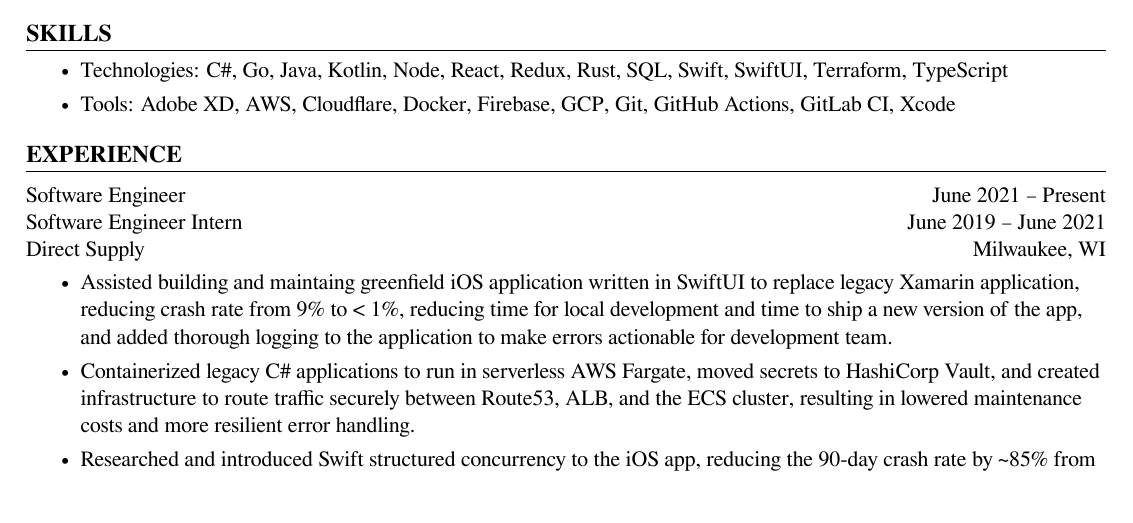
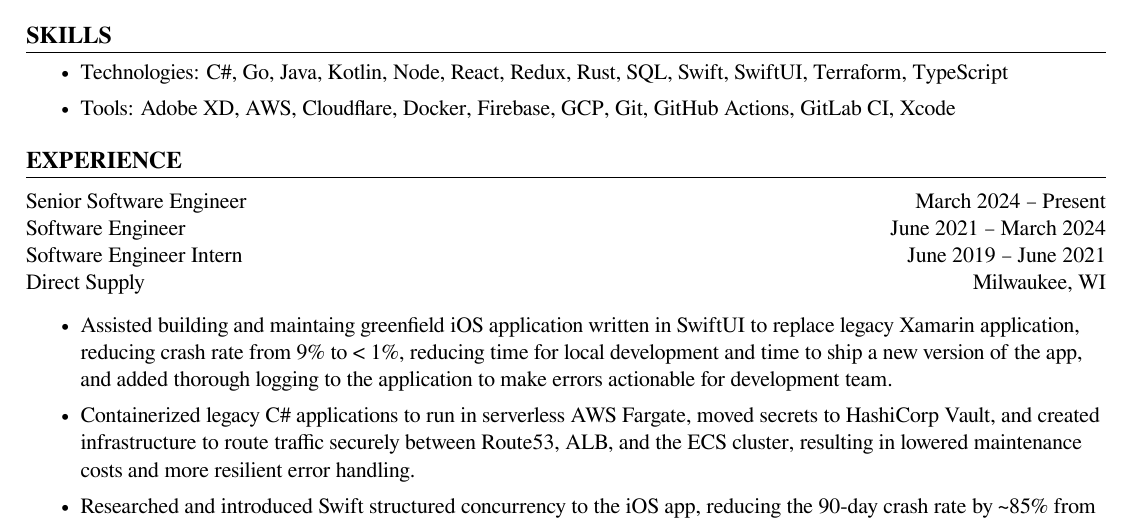
Before and after one commit to arovge/resume, a LaTeX document (main.tex, which reads experience.tex): part of the page before the commit and part of page 1 of 2 after it, cut so that both start at the same text. Compiled offline with XeLaTeX.

Commit message:
add new position title :)

```diff
--- a/experience.tex
+++ b/experience.tex
@@ -1,6 +1,7 @@
 \section{EXPERIENCE}
 \begin{tabular*}{\textwidth}{l@{\extracolsep{\fill}}r}
-  Software Engineer & June 2021 – Present\\
+  Senior Software Engineer & March 2024 – Present\\
+  Software Engineer & June 2021 – March 2024 \\
   Software Engineer Intern & June 2019 – June 2021\\
   Direct Supply & Milwaukee, WI\\
 \end{tabular*}
```
